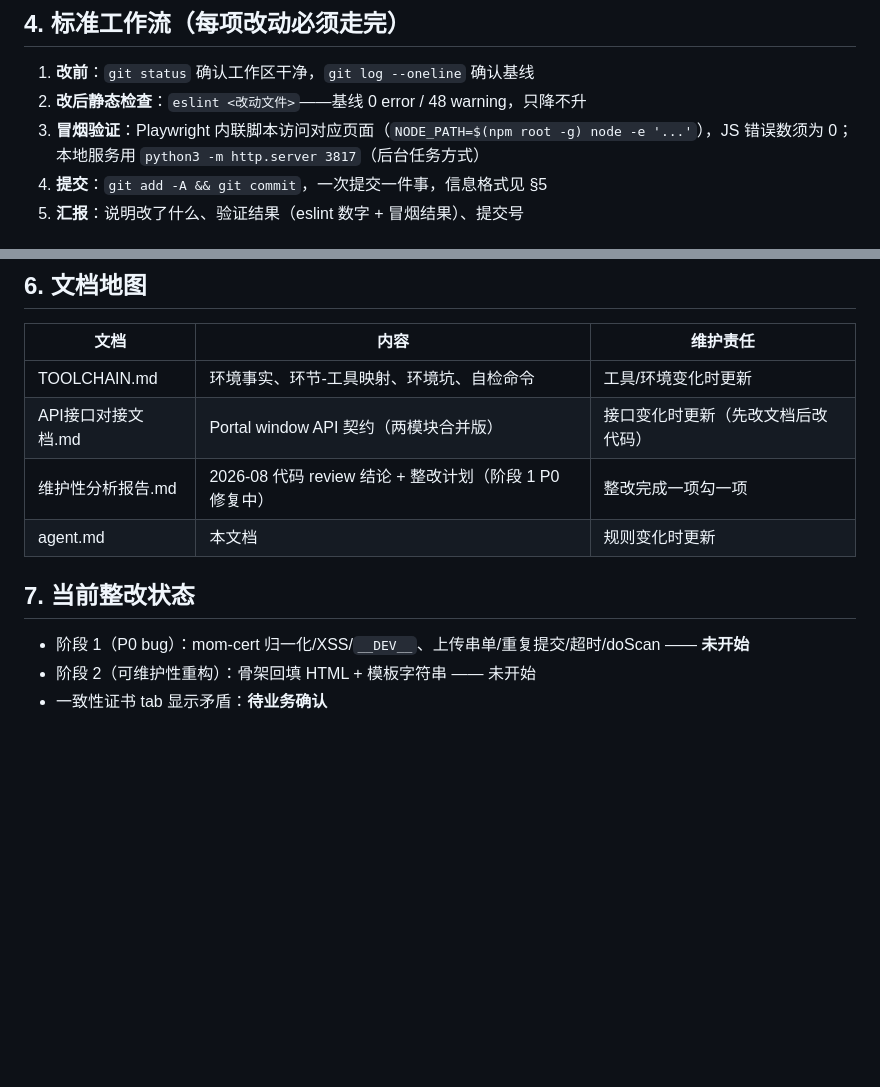
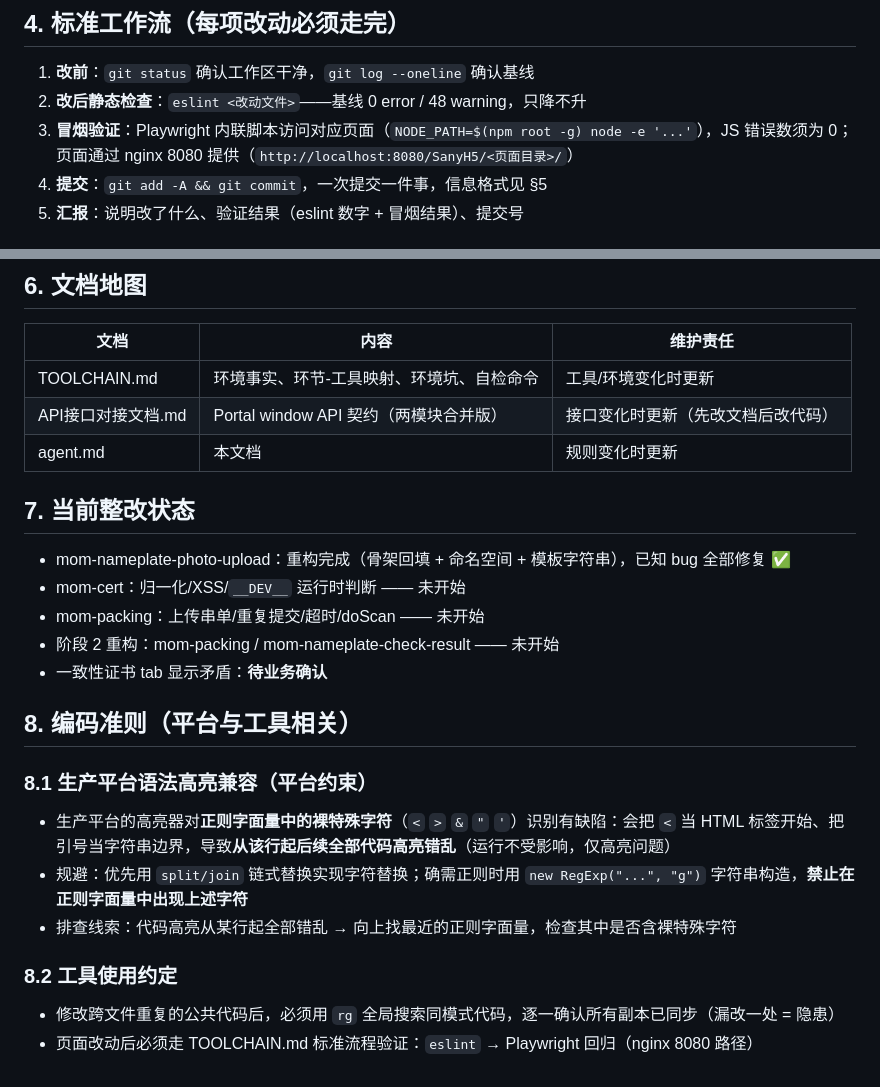
Before and after one commit to maczm/SanyH5, a Markdown page: agent.md, 2 parts joined by grey strips. Rendered like a GitHub page; blank space fills up the shorter version.

Commit message:
docs: agent.md 新增编码准则（平台高亮兼容/工具约定），修正过时内容

```diff
--- a/agent.md
+++ b/agent.md
@@ -37,7 +37,7 @@ SanyH5：4 个 MOM 页面，纯静态 HTML/CSS/JS（jQuery 3.4.0 走 CDN），
 
 1. **改前**：`git status` 确认工作区干净，`git log --oneline` 确认基线
 2. **改后静态检查**：`eslint <改动文件>`——基线 0 error / 48 warning，只降不升
-3. **冒烟验证**：Playwright 内联脚本访问对应页面（`NODE_PATH=$(npm root -g) node -e '...'`），JS 错误数须为 0；本地服务用 `python3 -m http.server 3817`（后台任务方式）
+3. **冒烟验证**：Playwright 内联脚本访问对应页面（`NODE_PATH=$(npm root -g) node -e '...'`），JS 错误数须为 0；页面通过 nginx 8080 提供（`http://localhost:8080/SanyH5/<页面目录>/`）
 4. **提交**：`git add -A && git commit`，一次提交一件事，信息格式见 §5
 5. **汇报**：说明改了什么、验证结果（eslint 数字 + 冒烟结果）、提交号
 
@@ -53,11 +53,25 @@ SanyH5：4 个 MOM 页面，纯静态 HTML/CSS/JS（jQuery 3.4.0 走 CDN），
 |---|---|---|
 | TOOLCHAIN.md | 环境事实、环节-工具映射、环境坑、自检命令 | 工具/环境变化时更新 |
 | API接口对接文档.md | Portal window API 契约（两模块合并版） | 接口变化时更新（先改文档后改代码） |
-| 维护性分析报告.md | 2026-08 代码 review 结论 + 整改计划（阶段 1 P0 修复中） | 整改完成一项勾一项 |
 | agent.md | 本文档 | 规则变化时更新 |
 
 ## 7. 当前整改状态
 
-- 阶段 1（P0 bug）：mom-cert 归一化/XSS/`__DEV__`、上传串单/重复提交/超时/doScan —— **未开始**
-- 阶段 2（可维护性重构）：骨架回填 HTML + 模板字符串 —— 未开始
+- mom-nameplate-photo-upload：重构完成（骨架回填 + 命名空间 + 模板字符串），已知 bug 全部修复 ✅
+- mom-cert：归一化/XSS/`__DEV__` 运行时判断 —— 未开始
+- mom-packing：上传串单/重复提交/超时/doScan —— 未开始
+- 阶段 2 重构：mom-packing / mom-nameplate-check-result —— 未开始
 - 一致性证书 tab 显示矛盾：**待业务确认**
+
+## 8. 编码准则（平台与工具相关）
+
+### 8.1 生产平台语法高亮兼容（平台约束）
+
+- 生产平台的高亮器对**正则字面量中的裸特殊字符**（`<` `>` `&` `"` `'`）识别有缺陷：会把 `<` 当 HTML 标签开始、把引号当字符串边界，导致**从该行起后续全部代码高亮错乱**（运行不受影响，仅高亮问题）
+- 规避：优先用 `split/join` 链式替换实现字符替换；确需正则时用 `new RegExp("...", "g")` 字符串构造，**禁止在正则字面量中出现上述字符**
+- 排查线索：代码高亮从某行起全部错乱 → 向上找最近的正则字面量，检查其中是否含裸特殊字符
+
+### 8.2 工具使用约定
+
+- 修改跨文件重复的公共代码后，必须用 `rg` 全局搜索同模式代码，逐一确认所有副本已同步（漏改一处 = 隐患）
+- 页面改动后必须走 TOOLCHAIN.md 标准流程验证：`eslint` → Playwright 回归（nginx 8080 路径）
```
